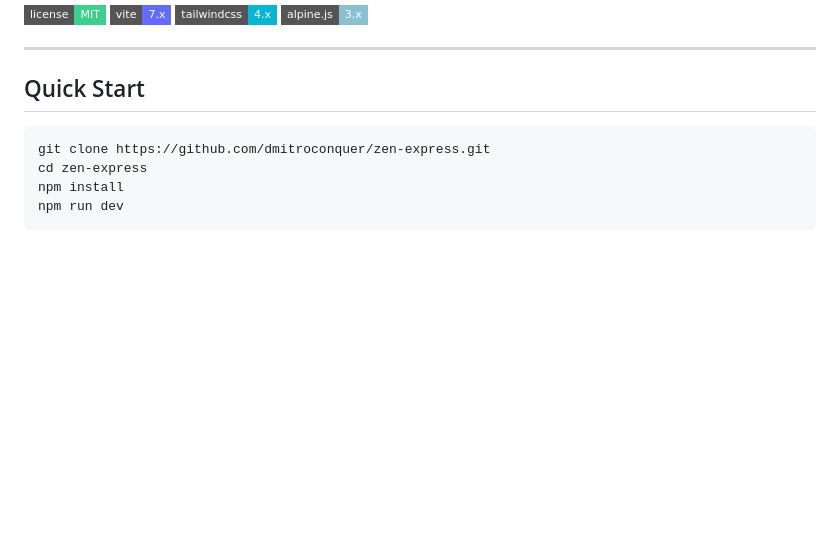
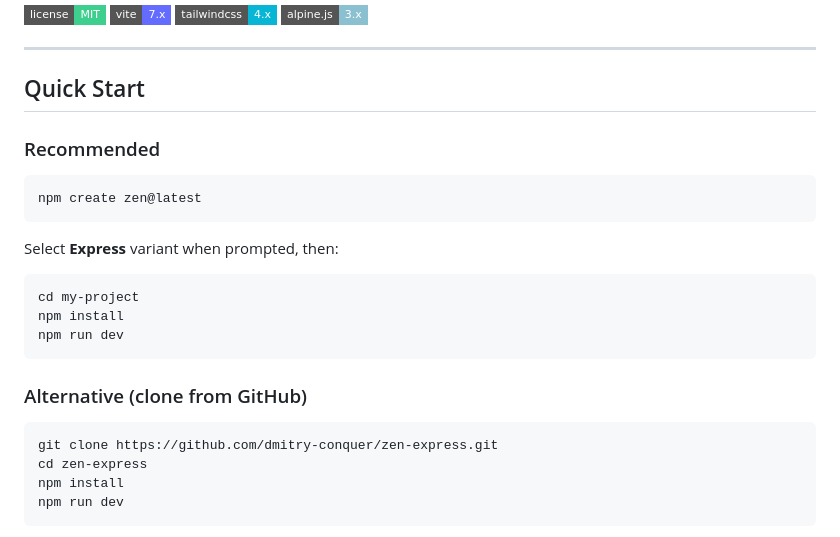
Before and after one commit to dmitry-conquer/zen-express, a Markdown page: README.md, the part around the change. Drawn GitHub-style; badges without logos; blank space fills up the shorter version.

Commit message:
Update README.md with quick start instructions and correct GitHub repository URL

````diff
--- a/README.md
+++ b/README.md
@@ -11,8 +11,24 @@ Modern Vite starter kit with Tailwind CSS v4, Alpine.js, and TypeScript for rapi
 
 ## Quick Start
 
+### Recommended
+
 ```bash
-git clone https://github.com/dmitroconquer/zen-express.git
+npm create zen@latest
+```
+
+Select **Express** variant when prompted, then:
+
+```bash
+cd my-project
+npm install
+npm run dev
+```
+
+### Alternative (clone from GitHub)
+
+```bash
+git clone https://github.com/dmitry-conquer/zen-express.git
 cd zen-express
 npm install
 npm run dev
````
